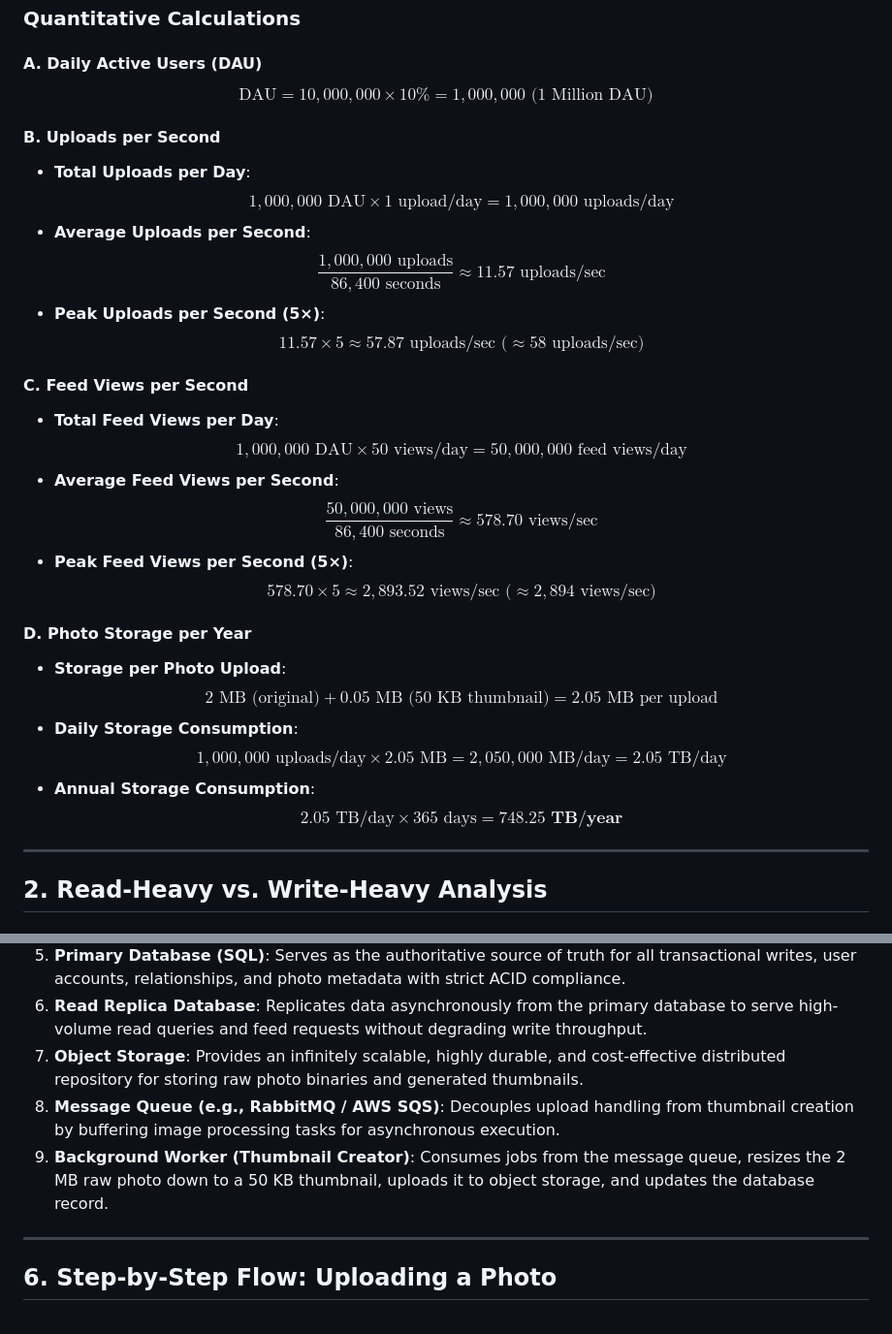
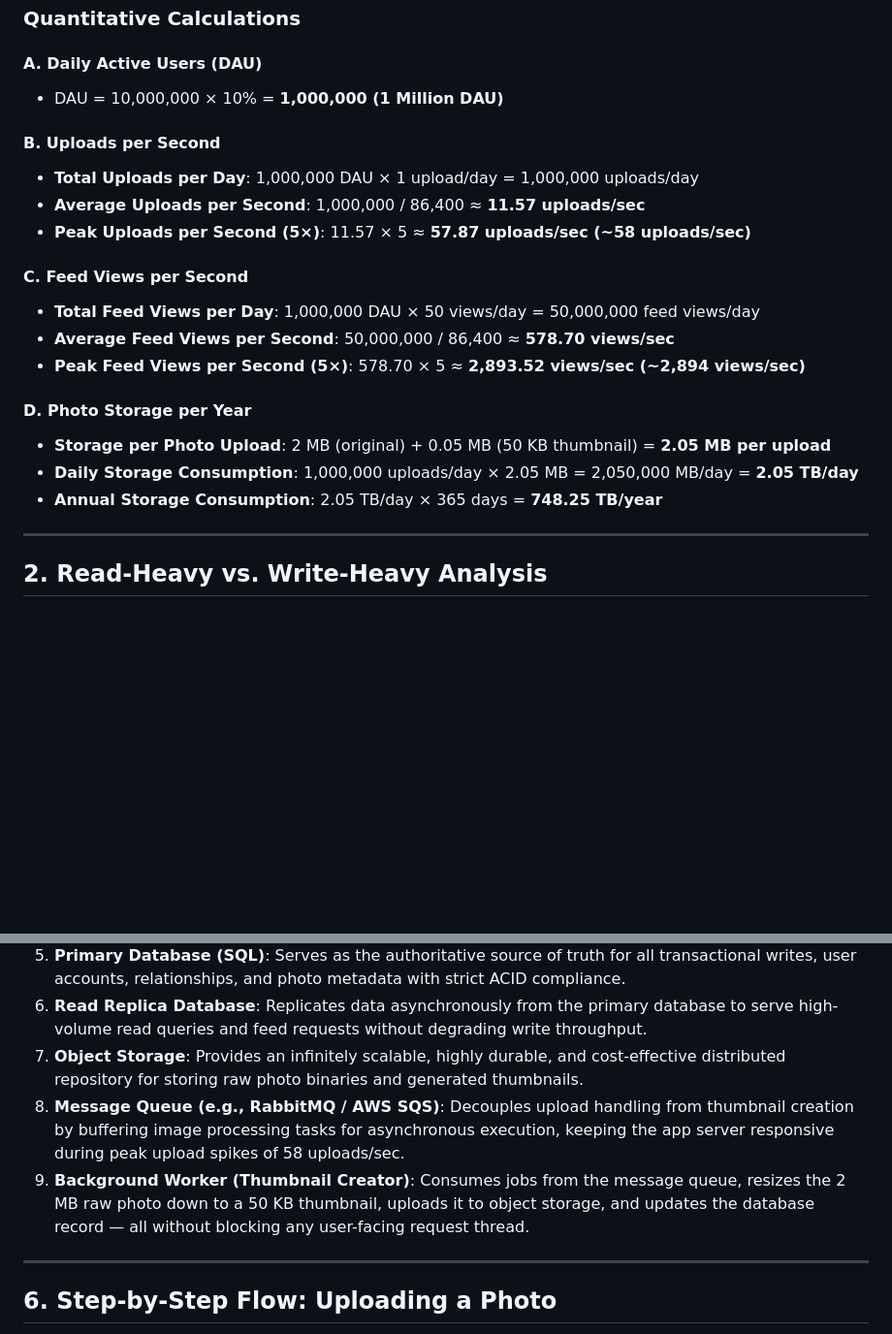
Before and after one commit to ashenafitamene24-alt/web-foundations-days, a Markdown page: day7/photo-app-scaling.md, 2 parts joined by grey strips. Shown at 97% size. Rendered like a GitHub page; blank space fills up the shorter version.

```diff
--- a/day7/photo-app-scaling.md
+++ b/day7/photo-app-scaling.md
@@ -21,31 +21,22 @@ A comprehensive scaling and infrastructure design for **SnapShare**, a high-scal
 ### Quantitative Calculations
 
 #### A. Daily Active Users (DAU)
-$$\text{DAU} = 10,000,000 \times 10\% = 1,000,000\text{ (1 Million DAU)}$$
+- DAU = 10,000,000 × 10% = **1,000,000 (1 Million DAU)**
 
 #### B. Uploads per Second
-- **Total Uploads per Day**:
-  $$1,000,000 \text{ DAU} \times 1 \text{ upload/day} = 1,000,000 \text{ uploads/day}$$
-- **Average Uploads per Second**:
-  $$\frac{1,000,000 \text{ uploads}}{86,400 \text{ seconds}} \approx 11.57 \text{ uploads/sec}$$
-- **Peak Uploads per Second (5×)**:
-  $$11.57 \times 5 \approx 57.87 \text{ uploads/sec (}\approx 58 \text{ uploads/sec)}$$
+- **Total Uploads per Day**: 1,000,000 DAU × 1 upload/day = 1,000,000 uploads/day
+- **Average Uploads per Second**: 1,000,000 / 86,400 ≈ **11.57 uploads/sec**
+- **Peak Uploads per Second (5×)**: 11.57 × 5 ≈ **57.87 uploads/sec (~58 uploads/sec)**
 
 #### C. Feed Views per Second
-- **Total Feed Views per Day**:
-  $$1,000,000 \text{ DAU} \times 50 \text{ views/day} = 50,000,000 \text{ feed views/day}$$
-- **Average Feed Views per Second**:
-  $$\frac{50,000,000 \text{ views}}{86,400 \text{ seconds}} \approx 578.70 \text{ views/sec}$$
-- **Peak Feed Views per Second (5×)**:
-  $$578.70 \times 5 \approx 2,893.52 \text{ views/sec (}\approx 2,894 \text{ views/sec)}$$
+- **Total Feed Views per Day**: 1,000,000 DAU × 50 views/day = 50,000,000 feed views/day
+- **Average Feed Views per Second**: 50,000,000 / 86,400 ≈ **578.70 views/sec**
+- **Peak Feed Views per Second (5×)**: 578.70 × 5 ≈ **2,893.52 views/sec (~2,894 views/sec)**
 
 #### D. Photo Storage per Year
-- **Storage per Photo Upload**:
-  $$2 \text{ MB (original)} + 0.05 \text{ MB (50 KB thumbnail)} = 2.05 \text{ MB per upload}$$
-- **Daily Storage Consumption**:
-  $$1,000,000 \text{ uploads/day} \times 2.05 \text{ MB} = 2,050,000 \text{ MB/day} = 2.05 \text{ TB/day}$$
-- **Annual Storage Consumption**:
-  $$2.05 \text{ TB/day} \times 365 \text{ days} = \mathbf{748.25 \text{ TB/year}}$$
+- **Storage per Photo Upload**: 2 MB (original) + 0.05 MB (50 KB thumbnail) = **2.05 MB per upload**
+- **Daily Storage Consumption**: 1,000,000 uploads/day × 2.05 MB = 2,050,000 MB/day = **2.05 TB/day**
+- **Annual Storage Consumption**: 2.05 TB/day × 365 days = **748.25 TB/year**
 
 ---
 
@@ -135,8 +126,8 @@ The database only stores lightweight metadata (e.g., `id`, `user_id`, `created_a
 5. **Primary Database (SQL)**: Serves as the authoritative source of truth for all transactional writes, user accounts, relationships, and photo metadata with strict ACID compliance.
 6. **Read Replica Database**: Replicates data asynchronously from the primary database to serve high-volume read queries and feed requests without degrading write throughput.
 7. **Object Storage**: Provides an infinitely scalable, highly durable, and cost-effective distributed repository for storing raw photo binaries and generated thumbnails.
-8. **Message Queue (e.g., RabbitMQ / AWS SQS)**: Decouples upload handling from thumbnail creation by buffering image processing tasks for asynchronous execution.
-9. **Background Worker (Thumbnail Creator)**: Consumes jobs from the message queue, resizes the 2 MB raw photo down to a 50 KB thumbnail, uploads it to object storage, and updates the database record.
+8. **Message Queue (e.g., RabbitMQ / AWS SQS)**: Decouples upload handling from thumbnail creation by buffering image processing tasks for asynchronous execution, keeping the app server responsive during peak upload spikes of 58 uploads/sec.
+9. **Background Worker (Thumbnail Creator)**: Consumes jobs from the message queue, resizes the 2 MB raw photo down to a 50 KB thumbnail, uploads it to object storage, and updates the database record — all without blocking any user-facing request thread.
 
 ---
 
```
Also changed, not shown: other parts of day7/photo-app-scaling.md (+14 -14 lines).
